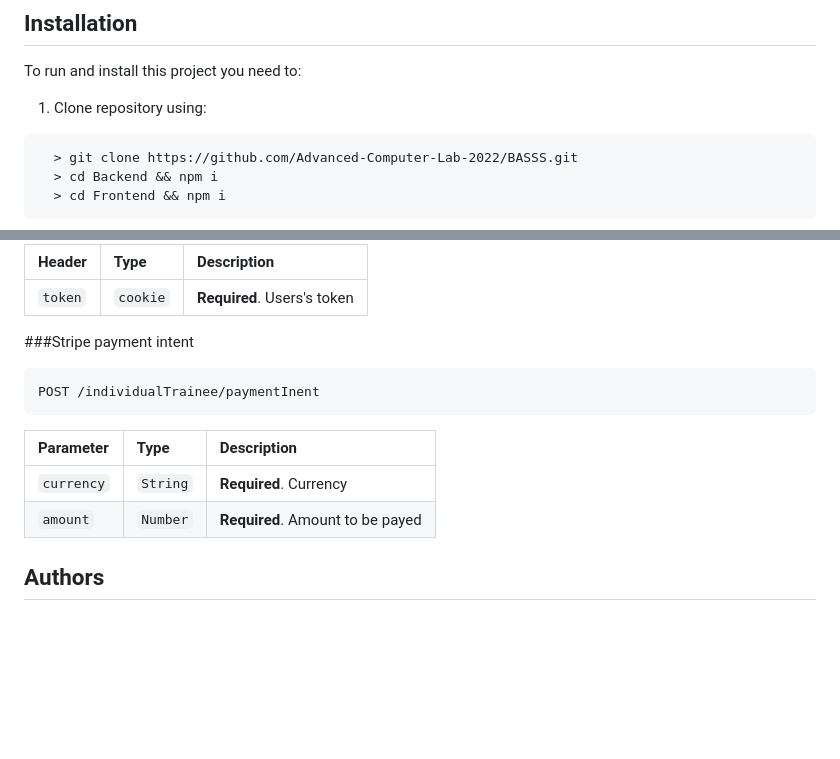
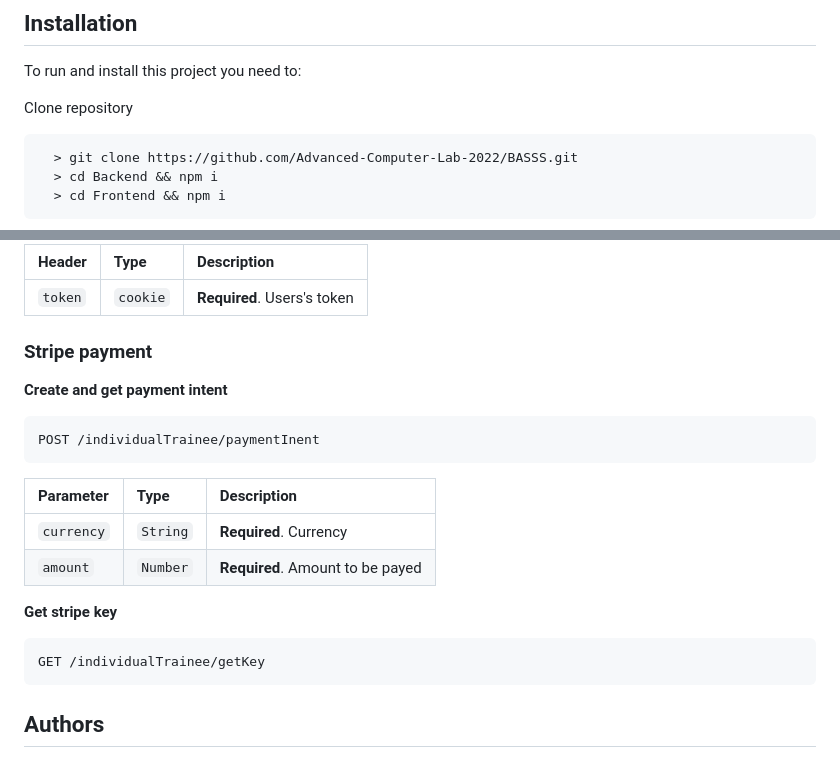
Before and after one commit to Advanced-Computer-Lab-2022/BASSS, a Markdown page: README.md, 2 parts joined by grey strips. GitHub-like rendering; blank space fills up the shorter version.

````diff
--- a/README.md
+++ b/README.md
@@ -66,7 +66,8 @@ In this project there are 4 main roles with their features as follows:
 
 ## Installation
   To run and install this project you need to:
-  1. Clone repository using:
+
+  Clone repository
 ```
   > git clone https://github.com/Advanced-Computer-Lab-2022/BASSS.git
   > cd Backend && npm i
@@ -378,7 +379,9 @@ GET /individualTrainee/individualCourses
 
 
 
-###Stripe payment intent
+### Stripe payment
+
+**Create and get payment intent**
 
 ```
 POST /individualTrainee/paymentInent
@@ -388,6 +391,15 @@ POST /individualTrainee/paymentInent
 | :-------- | :------- | :------------------------- |
 | `currency` | `String` | **Required**. Currency |
 | `amount` | `Number` | **Required**. Amount to be payed |
+
+
+
+**Get stripe key**
+
+```
+GET /individualTrainee/getKey
+```
+
 
 
 ## Authors
````
